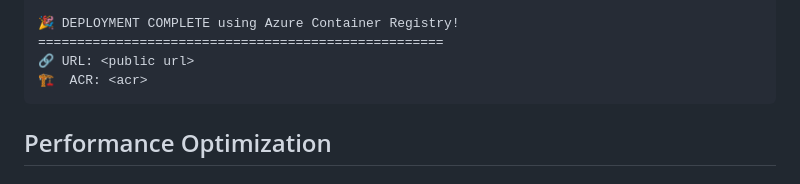
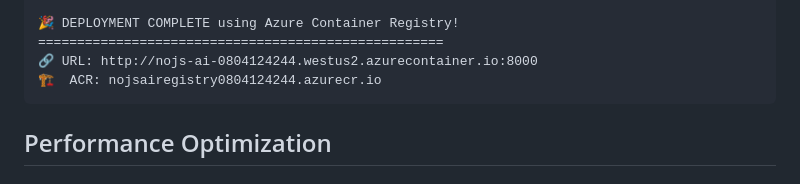
Before and after one commit to mingxiuuuuu/nojs_ai_assistant_with_ollama, a Markdown page: Documentation/cloud_deployment_guide.md, the part around the change. GitHub-like rendering.

Commit message:
add: add public url and acr details

````diff
--- a/Documentation/cloud_deployment_guide.md
+++ b/Documentation/cloud_deployment_guide.md
@@ -143,10 +143,9 @@ The deployment script performs these steps automatically:
 
 🎉 DEPLOYMENT COMPLETE using Azure Container Registry!
 ====================================================
-🔗 URL: <public url>
-🏗️  ACR: <acr>
+🔗 URL: http://nojs-ai-0804124244.westus2.azurecontainer.io:8000
+🏗️  ACR: nojsairegistry0804124244.azurecr.io
 ```
-
 ## Performance Optimization
 
 ### Slow Response Times (15-40 seconds)
````
